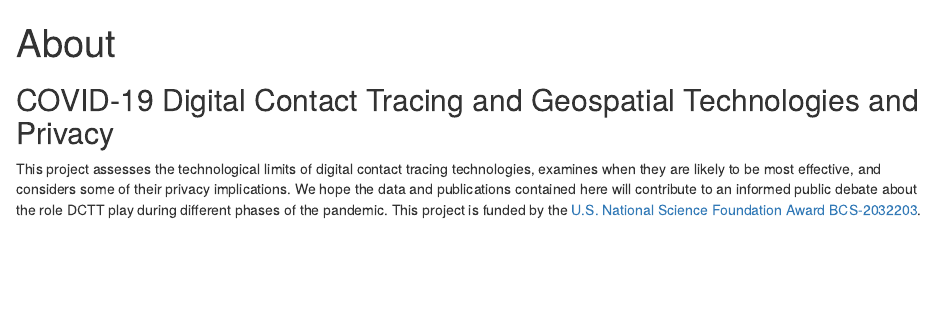
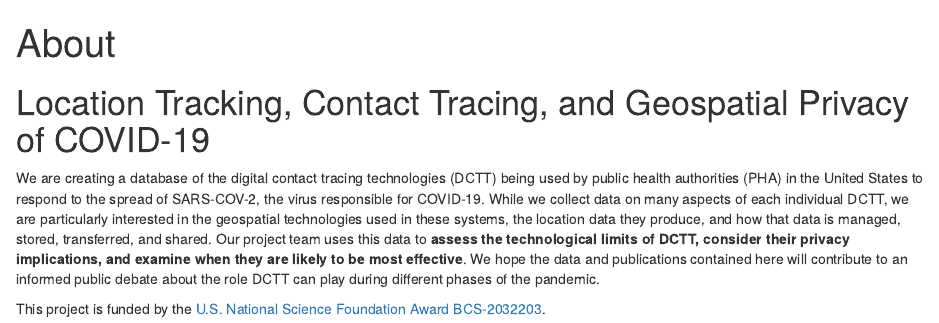
Before and after one commit to Peter-Kedron/COVID-19-Geospatial-Technologies-For-Digital-Contact-Tracing, an R Markdown document (website/content/about.Rmd): the page in a window 1100 px wide, from its top. Rendered offline with R 4.5, knitr and Pandoc, with nearby package versions.

Commit message:
Commit from RStudio (Kedron)

````diff
--- a/website/content/about.Rmd
+++ b/website/content/about.Rmd
@@ -7,6 +7,7 @@ output: html_document
 knitr::opts_chunk$set(echo = TRUE)
 ```
 
-## COVID-19 Digital Contact Tracing and Geospatial Technologies and Privacy
+# Location Tracking, Contact Tracing, and Geospatial Privacy of COVID-19
+We are creating a database of the digital contact tracing technologies (DCTT) being used by public health authorities (PHA) in the United States to respond to the spread of SARS-COV-2, the virus responsible for COVID-19.  While we collect data on many aspects of each individual DCTT, we are particularly interested in the geospatial technologies used in these systems, the location data they produce, and how that data is managed, stored, transferred, and shared. Our project team uses this data to **assess the technological limits of DCTT, consider their privacy implications, and examine when they are likely to be most effective**. We hope the data and publications contained here will contribute to an informed public debate about the role DCTT can play during different phases of the pandemic.
 
-This project assesses the technological limits of digital contact tracing technologies, examines when they are likely to be most effective, and considers some of their privacy implications. We hope the data and publications contained here will contribute to an informed public debate about the role DCTT play during different phases of the pandemic. This project is funded by the [U.S. National Science Foundation Award BCS-2032203](https://www.nsf.gov/awardsearch/showAward?AWD_ID=2032203).
+This project is funded by the [U.S. National Science Foundation Award BCS-2032203](https://www.nsf.gov/awardsearch/showAward?AWD_ID=2032203).
````
